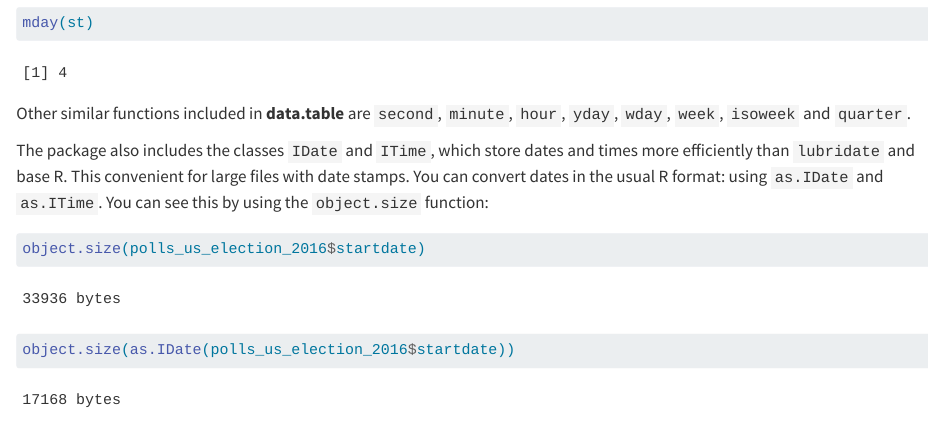
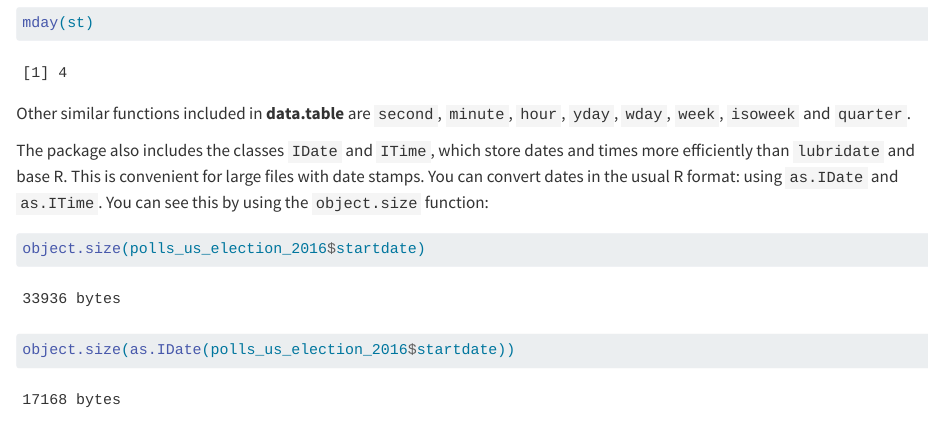
Before and after one commit to rafalab/dsbook-part-1, a Quarto document (wrangling/dates-and-times.qmd): the page in a window 1100 px wide, from 5870 px down. Rendered offline with R 4.5, knitr and Pandoc in place of Quarto, with nearby package versions.

Commit message:
Update dates-and-times.qmd

````diff
--- a/wrangling/dates-and-times.qmd
+++ b/wrangling/dates-and-times.qmd
@@ -179,7 +179,7 @@ mday(st)
 Other similar functions included in **data.table** are `second`, `minute`, `hour`, `yday`, `wday`, `week`,
 `isoweek` and `quarter`.
 
-The package also includes the classes `IDate` and `ITime`, which store dates and times more efficiently than `lubridate` and base R. This convenient for large files with date stamps. You can convert dates in the usual R format: using `as.IDate` and `as.ITime`. You can see this by using the `object.size` function:
+The package also includes the classes `IDate` and `ITime`, which store dates and times more efficiently than `lubridate` and base R. This is convenient for large files with date stamps. You can convert dates in the usual R format: using `as.IDate` and `as.ITime`. You can see this by using the `object.size` function:
 
 ```{r}
 object.size(polls_us_election_2016$startdate)
````
